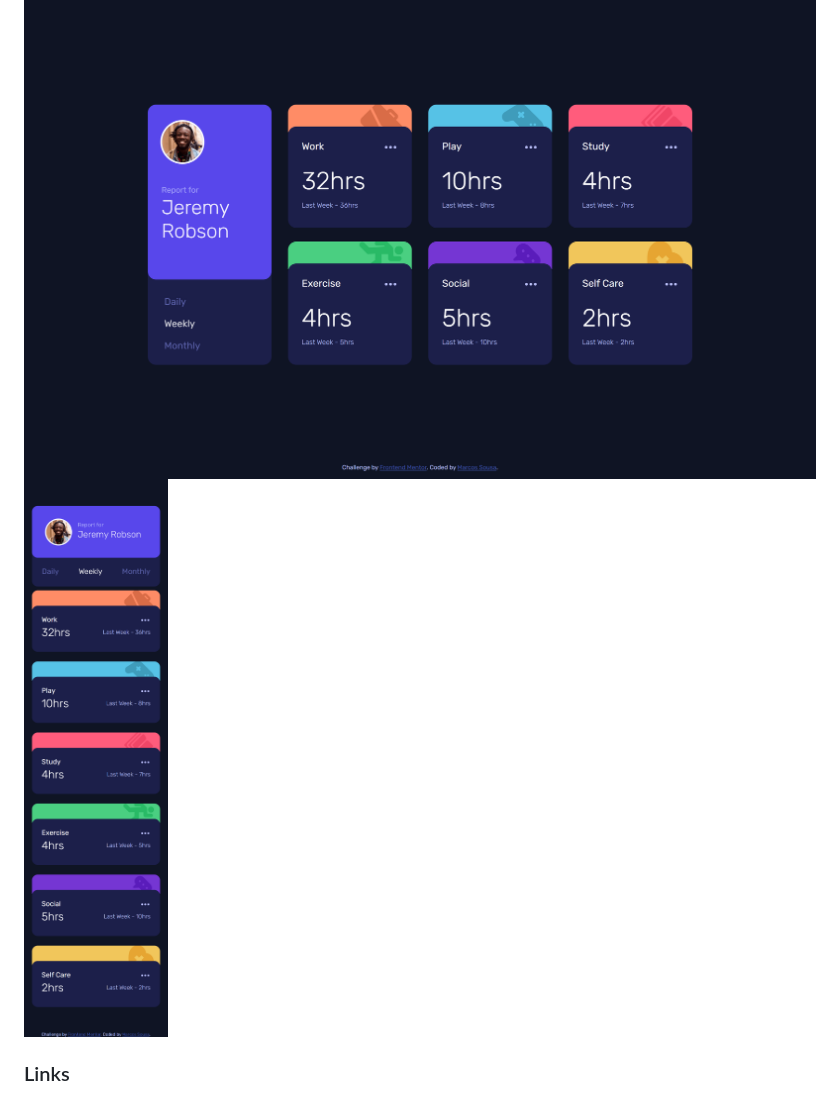
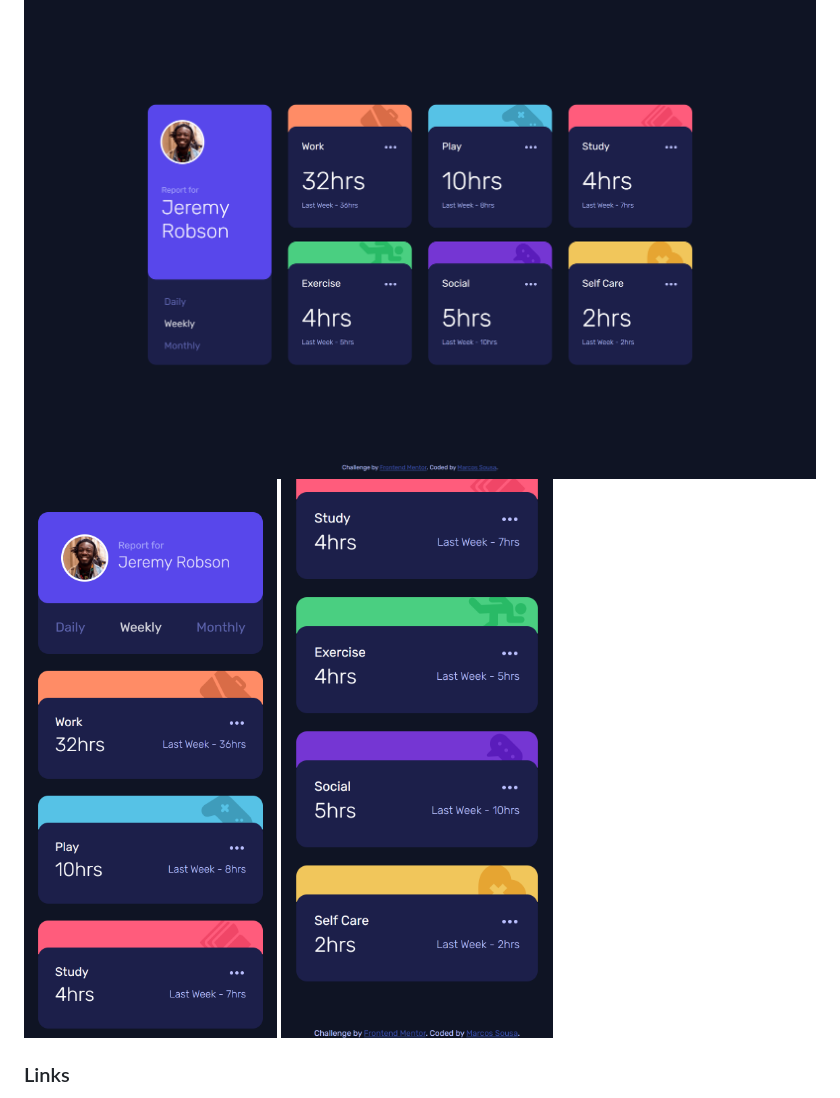
Before and after one commit to marcosfsousa/time-tracking-dashboard, a Markdown page: README.md, the part around the change. Drawn GitHub-style; pictures changed too: images/mobile_screenshot.png (deleted), images/mobile_screenshot_lower.png (added), images/mobile_screenshot_upper.png (added).

Commit message:
Refactored screenshots and README.md

```diff
--- a/README.md
+++ b/README.md
@@ -28,7 +28,8 @@ Users should be able to:
 ### Screenshot
 
 ![Desktop Preview](./images/desktop_screenshot.png)
-![Mobile Screenshot](./images/mobile_screenshot.png)
+![Mobile Screenshot 1](./images/mobile_screenshot_upper.png)
+![Mobile Screenshot 2](./images/mobile_screenshot_lower.png)
 
 
 ### Links
```
